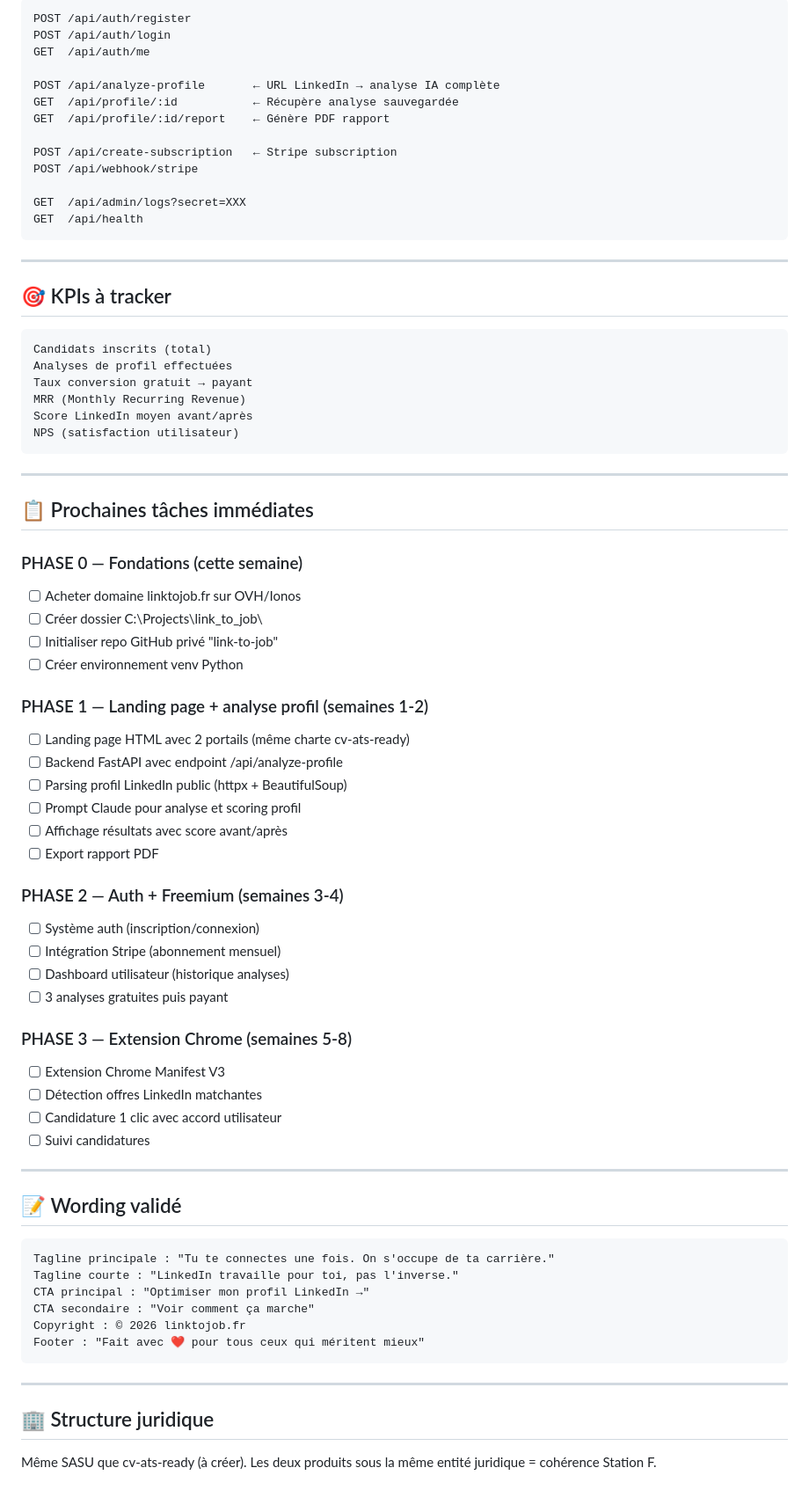
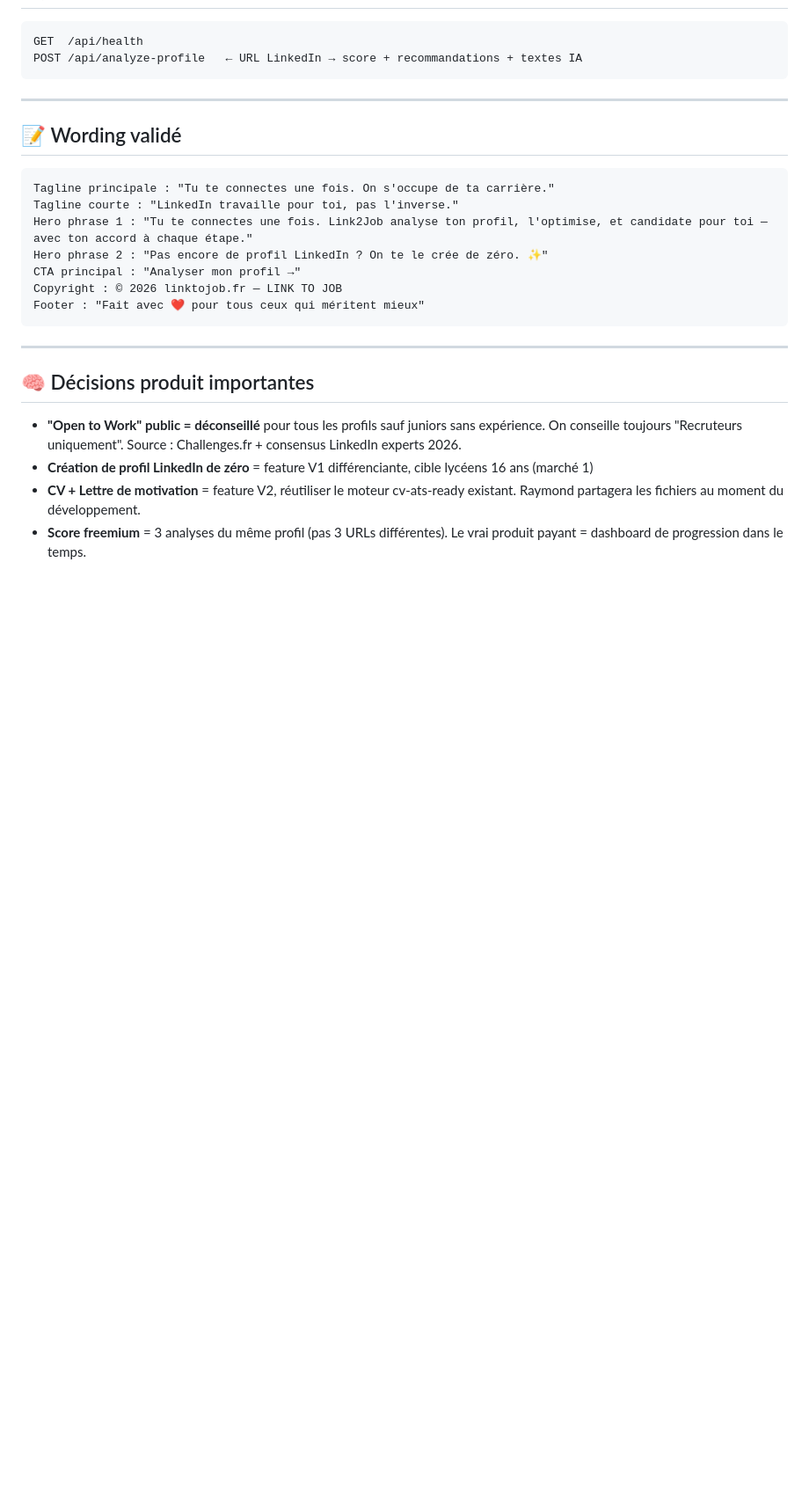
Before and after one commit to raymondgadji/link2job, a Markdown page: CLAUDE_LINK_TO_JOB.md, the part around one of its changes. Shown at 88% size. GitHub-like rendering; blank space fills up the shorter version.

````diff
--- a/CLAUDE_LINK_TO_JOB.md
+++ b/CLAUDE_LINK_TO_JOB.md
@@ -271,62 +185,8 @@ passlib==1.7.4         ← Password hashing
 
 ```
-POST /api/auth/register
-POST /api/auth/login
-GET  /api/auth/me
-
-POST /api/analyze-profile       ← URL LinkedIn → analyse IA complète
-GET  /api/profile/:id           ← Récupère analyse sauvegardée
-GET  /api/profile/:id/report    ← Génère PDF rapport
-
-POST /api/create-subscription   ← Stripe subscription
-POST /api/webhook/stripe
-
-GET  /api/admin/logs?secret=XXX
 GET  /api/health
+POST /api/analyze-profile   ← URL LinkedIn → score + recommandations + textes IA
 ```
-
----
-
-## 🎯 KPIs à tracker
-
-```
-Candidats inscrits (total)
-Analyses de profil effectuées
-Taux conversion gratuit → payant
-MRR (Monthly Recurring Revenue)
-Score LinkedIn moyen avant/après
-NPS (satisfaction utilisateur)
-```
-
----
-
-## 📋 Prochaines tâches immédiates
-
-### PHASE 0 — Fondations (cette semaine)
-- [ ] Acheter domaine linktojob.fr sur OVH/Ionos
-- [ ] Créer dossier C:\Projects\link_to_job\
-- [ ] Initialiser repo GitHub privé "link-to-job"
-- [ ] Créer environnement venv Python
-
-### PHASE 1 — Landing page + analyse profil (semaines 1-2)
-- [ ] Landing page HTML avec 2 portails (même charte cv-ats-ready)
-- [ ] Backend FastAPI avec endpoint /api/analyze-profile
-- [ ] Parsing profil LinkedIn public (httpx + BeautifulSoup)
-- [ ] Prompt Claude pour analyse et scoring profil
-- [ ] Affichage résultats avec score avant/après
-- [ ] Export rapport PDF
-
-### PHASE 2 — Auth + Freemium (semaines 3-4)
-- [ ] Système auth (inscription/connexion)
-- [ ] Intégration Stripe (abonnement mensuel)
-- [ ] Dashboard utilisateur (historique analyses)
-- [ ] 3 analyses gratuites puis payant
-
-### PHASE 3 — Extension Chrome (semaines 5-8)
-- [ ] Extension Chrome Manifest V3
-- [ ] Détection offres LinkedIn matchantes
-- [ ] Candidature 1 clic avec accord utilisateur
-- [ ] Suivi candidatures
 
 ---
 
@@ -335,14 +195,18 @@ NPS (satisfaction utilisateur)
 ```
 Tagline principale : "Tu te connectes une fois. On s'occupe de ta carrière."
 Tagline courte : "LinkedIn travaille pour toi, pas l'inverse."
-CTA principal : "Optimiser mon profil LinkedIn →"
-CTA secondaire : "Voir comment ça marche"
-Copyright : © 2026 linktojob.fr
+Hero phrase 1 : "Tu te connectes une fois. Link2Job analyse ton profil, l'optimise, et candidate pour toi — avec ton accord à chaque étape."
+Hero phrase 2 : "Pas encore de profil LinkedIn ? On te le crée de zéro. ✨"
+CTA principal : "Analyser mon profil →"
+Copyright : © 2026 linktojob.fr — LINK TO JOB
 Footer : "Fait avec ❤️ pour tous ceux qui méritent mieux"
 ```
 
 ---
 
-## 🏢 Structure juridique
-Même SASU que cv-ats-ready (à créer).
-Les deux produits sous la même entité juridique = cohérence Station F.
+## 🧠 Décisions produit importantes
+
+- **"Open to Work" public = déconseillé** pour tous les profils sauf juniors sans expérience. On conseille toujours "Recruteurs uniquement". Source : Challenges.fr + consensus LinkedIn experts 2026.
+- **Création de profil LinkedIn de zéro** = feature V1 différenciante, cible lycéens 16 ans (marché 1)
+- **CV + Lettre de motivation** = feature V2, réutiliser le moteur cv-ats-ready existant. Raymond partagera les fichiers au moment du développement.
+- **Score freemium** = 3 analyses du même profil (pas 3 URLs différentes). Le vrai produit payant = dashboard de progression dans le temps.
````
Also changed, not shown: other parts of CLAUDE_LINK_TO_JOB.md (+95 -181 lines).
